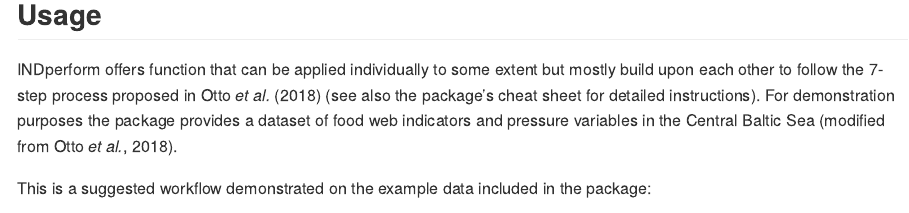
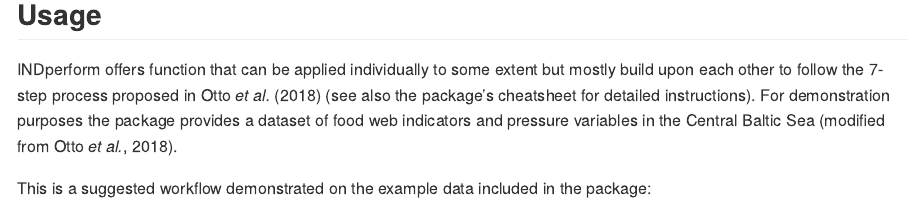
Before and after one commit to saskiaotto/INDperform, an R Markdown document (README.Rmd): the page in a window 1100 px wide, from 1200 px down. Rendered offline with R 4.5, knitr and Pandoc, with nearby package versions.

Commit message:
grammar fix

```diff
--- a/README.Rmd
+++ b/README.Rmd
@@ -47,7 +47,7 @@ If you encounter a clear bug, please file a minimal reproducible example on gith
 
 ## Usage
 
-INDperform offers function that can be applied individually to some extent but mostly build upon each other to follow the 7-step process proposed in Otto *et al.* (2018) (see also the package's cheat sheet for detailed instructions). For demonstration purposes the package provides a dataset of food web indicators and pressure variables in the Central Baltic Sea (modified from Otto *et al.*, 2018).
+INDperform offers function that can be applied individually to some extent but mostly build upon each other to follow the 7-step process proposed in Otto *et al.* (2018) (see also the package's cheatsheet for detailed instructions). For demonstration purposes the package provides a dataset of food web indicators and pressure variables in the Central Baltic Sea (modified from Otto *et al.*, 2018).
 
 This is a suggested workflow demonstrated on the example data included in the package:
 
```
